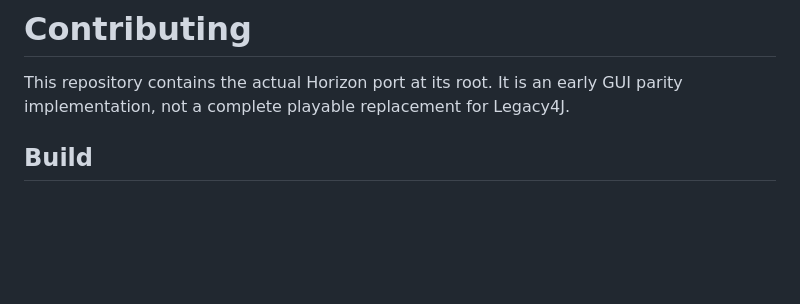
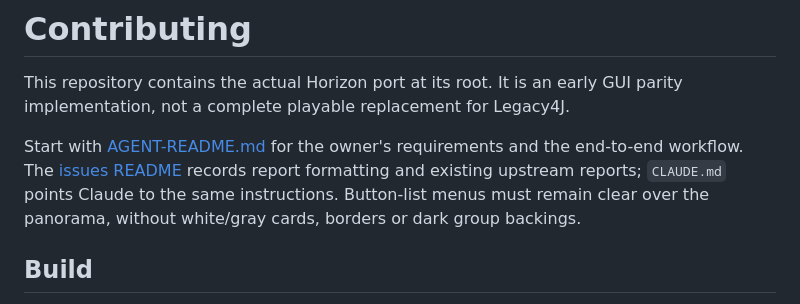
Before and after one commit to Jacob0225/Legacy-Horizons, a Markdown page: CONTRIBUTING.md, the part around the change. GitHub-like rendering; blank space fills up the shorter version.

```diff
--- a/CONTRIBUTING.md
+++ b/CONTRIBUTING.md
@@ -2,6 +2,12 @@
 
 This repository contains the actual Horizon port at its root. It is an early
 GUI parity implementation, not a complete playable replacement for Legacy4J.
+
+Start with [AGENT-README.md](AGENT-README.md) for the owner's requirements and
+the end-to-end workflow. The [issues README](github%20issues/README.md) records
+report formatting and existing upstream reports; `CLAUDE.md` points Claude to
+the same instructions. Button-list menus must remain clear over the panorama,
+without white/gray cards, borders or dark group backings.
 
 ## Build
 
```
Also changed, not shown: AGENT-README.md (added, +154 -0 lines), CLAUDE.md (added, +11 -0 lines), GAMEPLAY-STATUS.md (+15 -0 lines), README.md (+21 -3 lines), github issues/README.md (added, +132 -0 lines), gui-game-options-clear.png (added), 2 other files.
